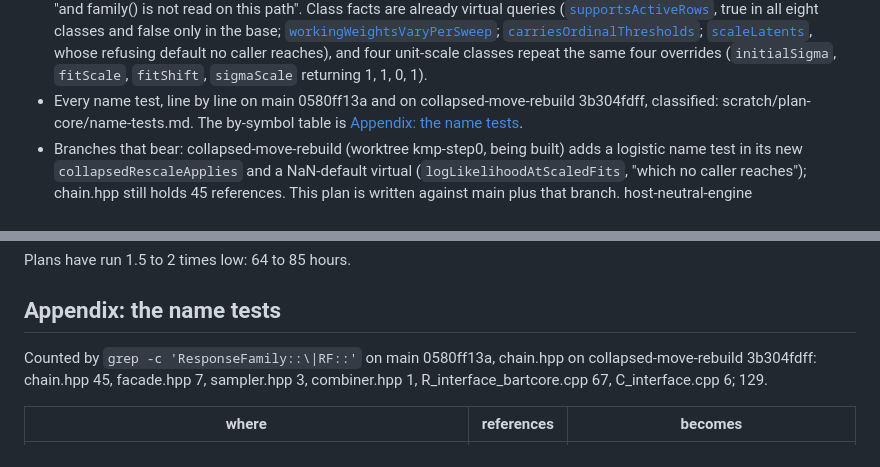
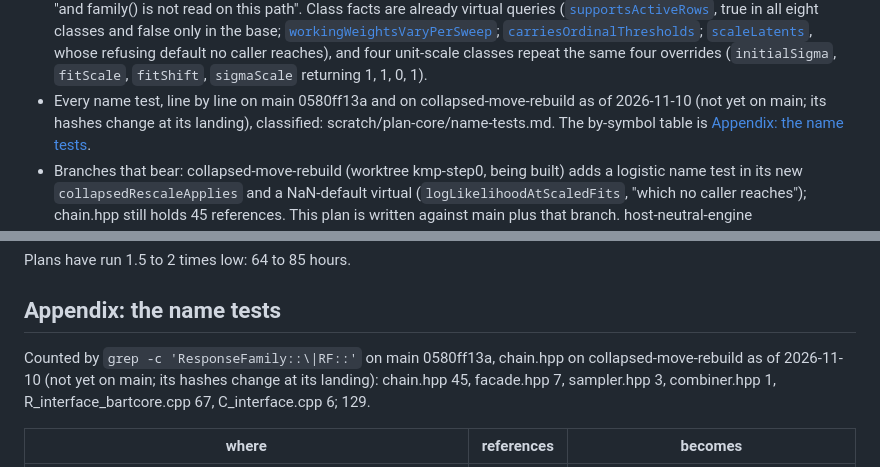
Before and after one commit to vdorie/dbarts, a Markdown page: docs/plans/sampler-core-and-family-records.md, 2 parts joined by grey strips. Drawn GitHub-style.

Commit message:
Sampler core plan cites the collapsed-move branch by name and date, not by a commit hash its landing will rename

```diff
--- a/docs/plans/sampler-core-and-family-records.md
+++ b/docs/plans/sampler-core-and-family-records.md
@@ -82,7 +82,7 @@ After the four slices land:
   [`workingWeightsVaryPerSweep`](../../src/bartcore/model.hpp); [`carriesOrdinalThresholds`](../../src/bartcore/model.hpp);
   [`scaleLatents`](../../src/bartcore/model.hpp), whose refusing default no caller reaches), and four unit-scale
   classes repeat the same four overrides (`initialSigma`, `fitScale`, `fitShift`, `sigmaScale` returning 1, 1, 0, 1).
-- Every name test, line by line on main 0580ff13a and on collapsed-move-rebuild 3b304fdff, classified:
+- Every name test, line by line on main 0580ff13a and on collapsed-move-rebuild as of 2026-11-10 (not yet on main; its hashes change at its landing), classified:
   scratch/plan-core/name-tests.md. The by-symbol table is [Appendix: the name tests](#appendix-the-name-tests).
 - Branches that bear: collapsed-move-rebuild (worktree kmp-step0, being built) adds a logistic name test in its new
   `collapsedRescaleApplies` and a NaN-default virtual
@@ -646,7 +646,7 @@ Plans have run 1.5 to 2 times low: 64 to 85 hours.
 
 ## Appendix: the name tests
 
-Counted by `grep -c 'ResponseFamily::\|RF::'` on main 0580ff13a, chain.hpp on collapsed-move-rebuild 3b304fdff:
+Counted by `grep -c 'ResponseFamily::\|RF::'` on main 0580ff13a, chain.hpp on collapsed-move-rebuild as of 2026-11-10 (not yet on main; its hashes change at its landing):
 chain.hpp 45, facade.hpp 7, sampler.hpp 3, combiner.hpp 1, R_interface_bartcore.cpp 67, C_interface.cpp 6; 129.
 
 | where | references | becomes |
```
